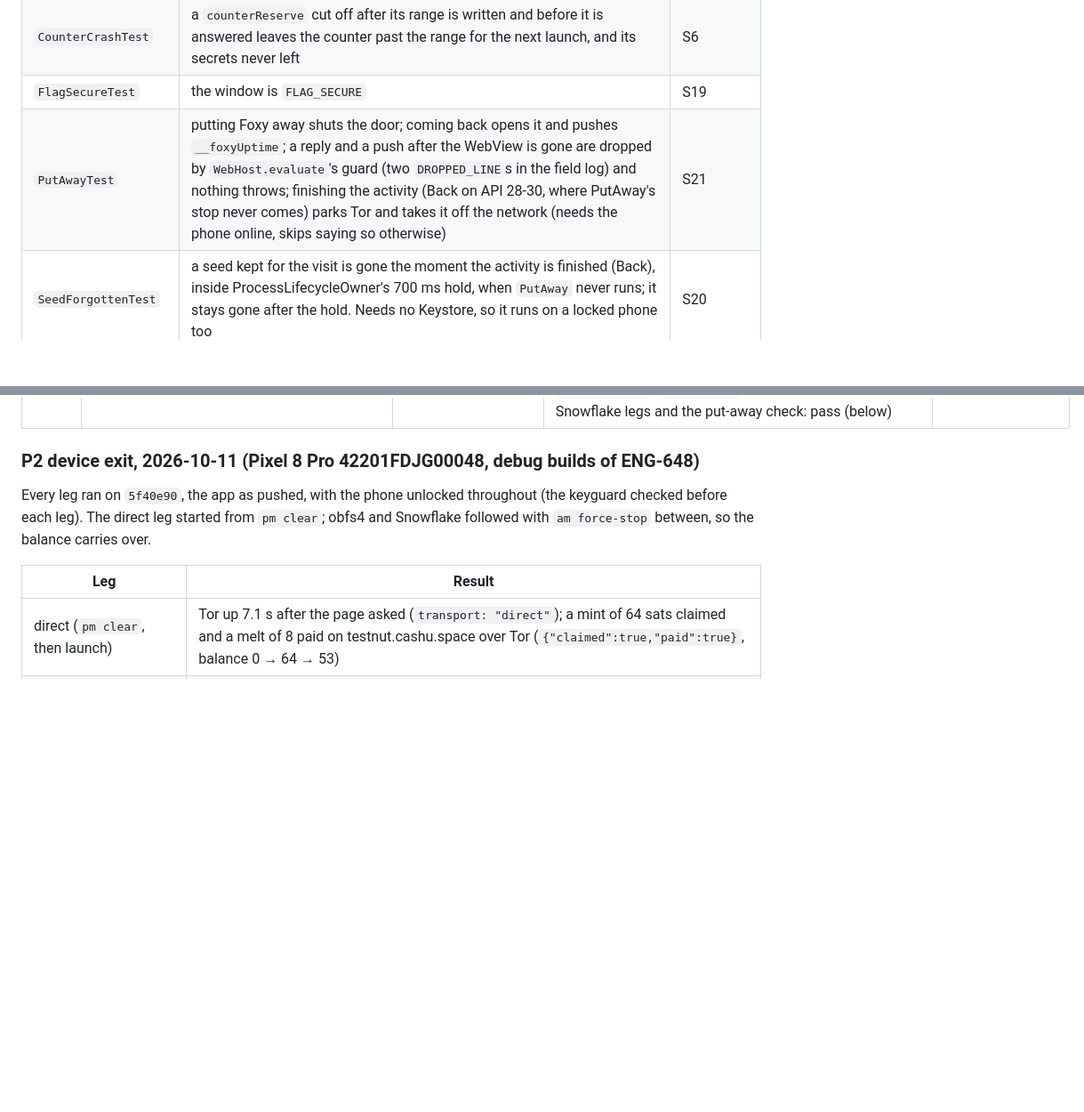
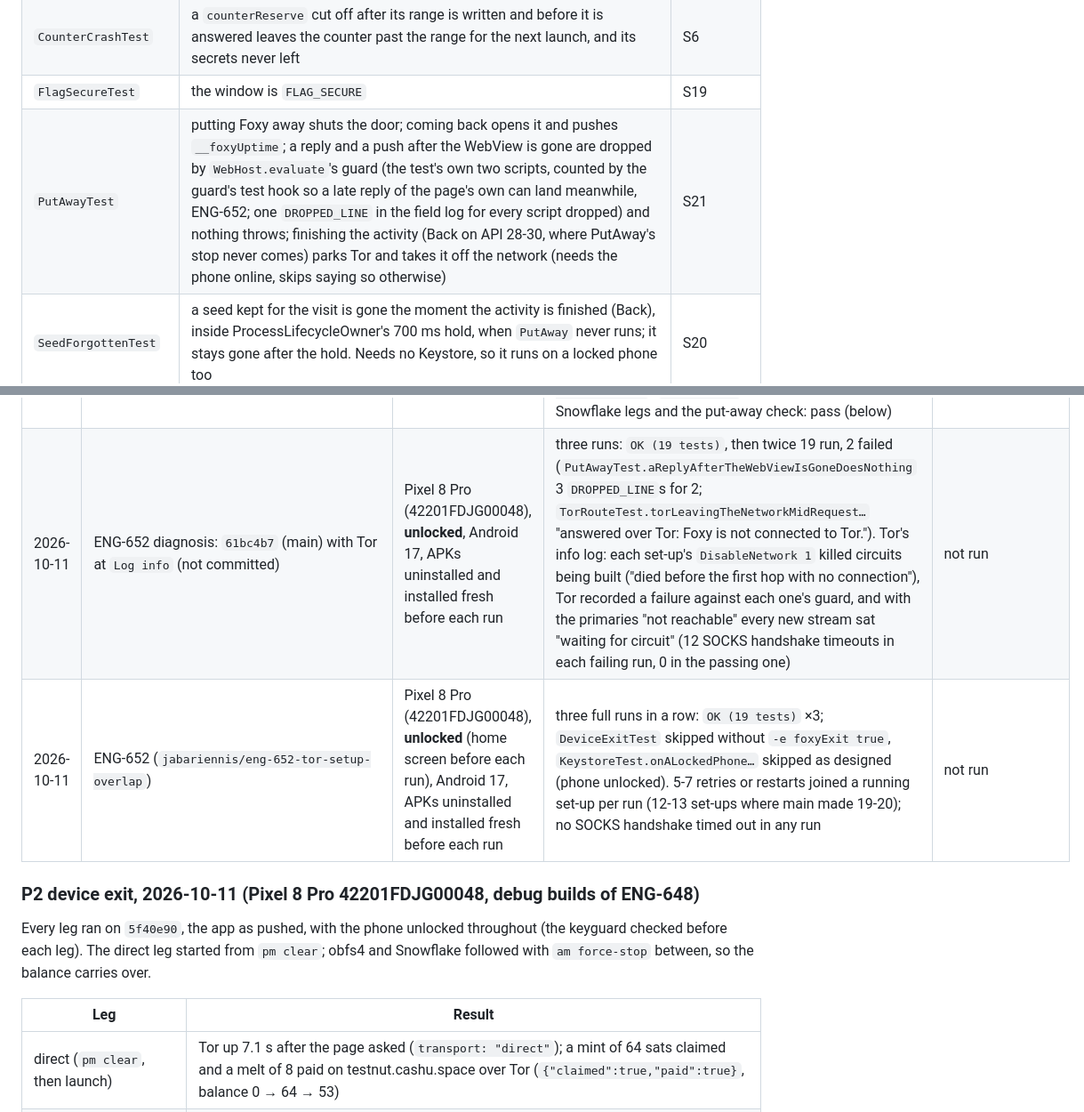
Before and after one commit to islandbitcoin/getfoxy-android, a Markdown page: docs/DEVICE-TESTS.md, 2 parts joined by grey strips. Shown at 89% size. GitHub-like rendering; blank space fills up the shorter version.

```diff
--- a/docs/DEVICE-TESTS.md
+++ b/docs/DEVICE-TESTS.md
@@ -30,7 +30,7 @@ adb shell am instrument -w -r io.islandbitcoin.foxy.test/androidx.test.runner.An
 | `NUT13OnDeviceTest` | the NUT-13 spec vectors and a P2PK key derive on the phone, through the APK's own libsecp256k1 | S6, S7 |
 | `CounterCrashTest` | a `counterReserve` cut off after its range is written and before it is answered leaves the counter past the range for the next launch, and its secrets never left | S6 |
 | `FlagSecureTest` | the window is `FLAG_SECURE` | S19 |
-| `PutAwayTest` | putting Foxy away shuts the door; coming back opens it and pushes `__foxyUptime`; a reply and a push after the WebView is gone are dropped by `WebHost.evaluate`'s guard (two `DROPPED_LINE`s in the field log) and nothing throws; finishing the activity (Back on API 28-30, where PutAway's stop never comes) parks Tor and takes it off the network (needs the phone online, skips saying so otherwise) | S21 |
+| `PutAwayTest` | putting Foxy away shuts the door; coming back opens it and pushes `__foxyUptime`; a reply and a push after the WebView is gone are dropped by `WebHost.evaluate`'s guard (the test's own two scripts, counted by the guard's test hook so a late reply of the page's own can land meanwhile, ENG-652; one `DROPPED_LINE` in the field log for every script dropped) and nothing throws; finishing the activity (Back on API 28-30, where PutAway's stop never comes) parks Tor and takes it off the network (needs the phone online, skips saying so otherwise) | S21 |
 | `SeedForgottenTest` | a seed kept for the visit is gone the moment the activity is finished (Back), inside ProcessLifecycleOwner's 700 ms hold, when `PutAway` never runs; it stays gone after the hold. Needs no Keystore, so it runs on a locked phone too | S20 |
 | `TorRouteTest` | CONTINUE WITHOUT TOR is the native dialog's: Stay protected answers `unprotected: false`, Continue sets it, off clears it; a `mintRequest` to a host Foxy has not used shows the Allow dialog and Don't Allow answers "You did not allow Foxy to contact …" with nothing sent; the approvals are sealed in `noBackupFilesDir`; a request answered over Tor, then Tor taken off the network mid-request fails it and the next is refused. The last needs the phone online (it is skipped, saying so, when Tor does not connect in 3 minutes) | S9, S11, S13 |
 | `DeviceExitTest` | the opt-out leg of the device exit, below: runs only with `-e foxyExit true` | S11 |
@@ -155,6 +155,8 @@ is not a pass; the device exit needs a run with nothing skipped but
 | 2026-10-11 | ENG-648 review fixes (on `fb0444f`) | Pixel 8 Pro (42201FDJG00048), **unlocked**, Android 17 | 19 run: 17 passed (the new `PutAwayTest.finishingTheActivityParksTor…` among them; with `Tor.park()` taken out of `onDestroy` it fails, "Tor is parked once the activity finished"); `DeviceExitTest` skipped without `-e foxyExit true`, `KeystoreTest.onALockedPhone…` skipped as designed (phone unlocked) | not run (P1's) |
 | 2026-10-11 | ENG-648 (`80d2be1`; the app changed after it, see `5f40e90` below) | Pixel 8 Pro (42201FDJG00048), **unlocked**, Android 17, APKs uninstalled and installed fresh (INTERNET granted) | first full run on the fresh install: 19 run, 2 failed (`PutAwayTest.aReplyAfterTheWebViewIsGoneDoesNothing`: 3 `DROPPED_LINE`s where 2 were expected; `TorRouteTest.torLeavingTheNetworkMidRequest…`: the first request answered "Foxy is not connected to Tor." just after `Tor.isRunning`); both classes alone: `OK (4 tests)`, `OK (3 tests)`; the full suite again: `OK (19 tests)`. `DeviceExitTest -e foxyExit true`: `OK (1 test)`. The direct, obfs4 and Snowflake legs: pass (below) | not run (P1's) |
 | 2026-10-11 | ENG-648 (`5f40e90`, the app as pushed) | Pixel 8 Pro (42201FDJG00048), **unlocked**, Android 17, APKs uninstalled and installed fresh (INTERNET granted) | first full run on the fresh install: 19 run, 1 failed (`TorRouteTest.torLeavingTheNetworkMidRequest…`, "answered over Tor: Foxy is not connected to Tor.": the test's `Tor.restart` landed on a set-up already running, the SOCKS port moved, `circuit established` came, then every SOCKS handshake timed out for 30 s; ENG-652, logcat kept). The second fresh-install run in a row to hit it (`80d2be1` above). `TorRouteTest` alone: `OK (4 tests)`; the full suite again: `OK (19 tests)`. `DeviceExitTest -e foxyExit true`: `OK (1 test)`. The direct, obfs4 and Snowflake legs and the put-away check: pass (below) | not run (P1's) |
+| 2026-10-11 | ENG-652 diagnosis: `61bc4b7` (main) with Tor at `Log info` (not committed) | Pixel 8 Pro (42201FDJG00048), **unlocked**, Android 17, APKs uninstalled and installed fresh before each run | three runs: `OK (19 tests)`, then twice 19 run, 2 failed (`PutAwayTest.aReplyAfterTheWebViewIsGoneDoesNothing` 3 `DROPPED_LINE`s for 2; `TorRouteTest.torLeavingTheNetworkMidRequest…` "answered over Tor: Foxy is not connected to Tor."). Tor's info log: each set-up's `DisableNetwork 1` killed circuits being built ("died before the first hop with no connection"), Tor recorded a failure against each one's guard, and with the primaries "not reachable" every new stream sat "waiting for circuit" (12 SOCKS handshake timeouts in each failing run, 0 in the passing one) | not run |
+| 2026-10-11 | ENG-652 (`jabariennis/eng-652-tor-setup-overlap`) | Pixel 8 Pro (42201FDJG00048), **unlocked** (home screen before each run), Android 17, APKs uninstalled and installed fresh before each run | three full runs in a row: `OK (19 tests)` ×3; `DeviceExitTest` skipped without `-e foxyExit true`, `KeystoreTest.onALockedPhone…` skipped as designed (phone unlocked). 5-7 retries or restarts joined a running set-up per run (12-13 set-ups where main made 19-20); no SOCKS handshake timed out in any run | not run |
 
 ### P2 device exit, 2026-10-11 (Pixel 8 Pro 42201FDJG00048, debug builds of ENG-648)
 
```
Also changed, not shown: docs/ROUTE.md (+17 -0 lines), docs/SECURITY-INVARIANTS.md (+2 -2 lines).
